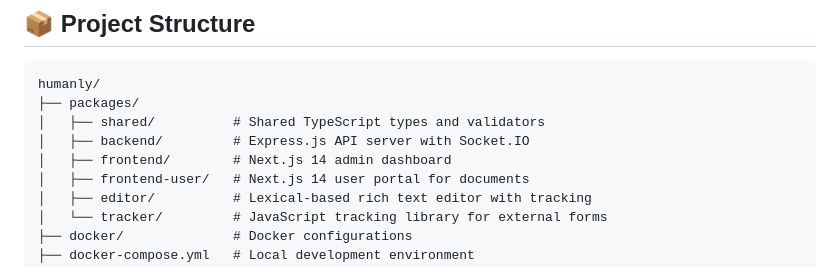
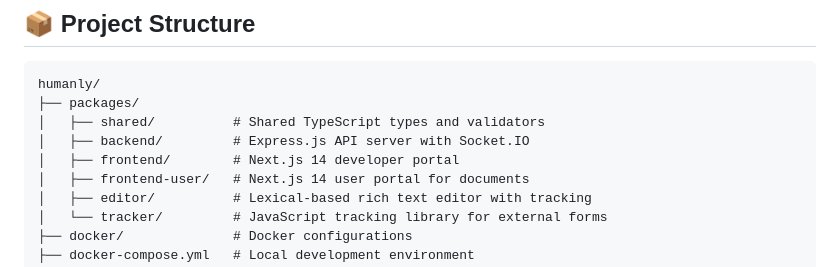
Before and after one commit to ShenzheZhu/humanly, a Markdown page: README.md, the part around the change. GitHub-like rendering.

```diff
--- a/README.md
+++ b/README.md
@@ -22,7 +22,7 @@ humanly/
 ├── packages/
 │   ├── shared/          # Shared TypeScript types and validators
 │   ├── backend/         # Express.js API server with Socket.IO
-│   ├── frontend/        # Next.js 14 admin dashboard
+│   ├── frontend/        # Next.js 14 developer portal
 │   ├── frontend-user/   # Next.js 14 user portal for documents
 │   ├── editor/          # Lexical-based rich text editor with tracking
 │   └── tracker/         # JavaScript tracking library for external forms
```
